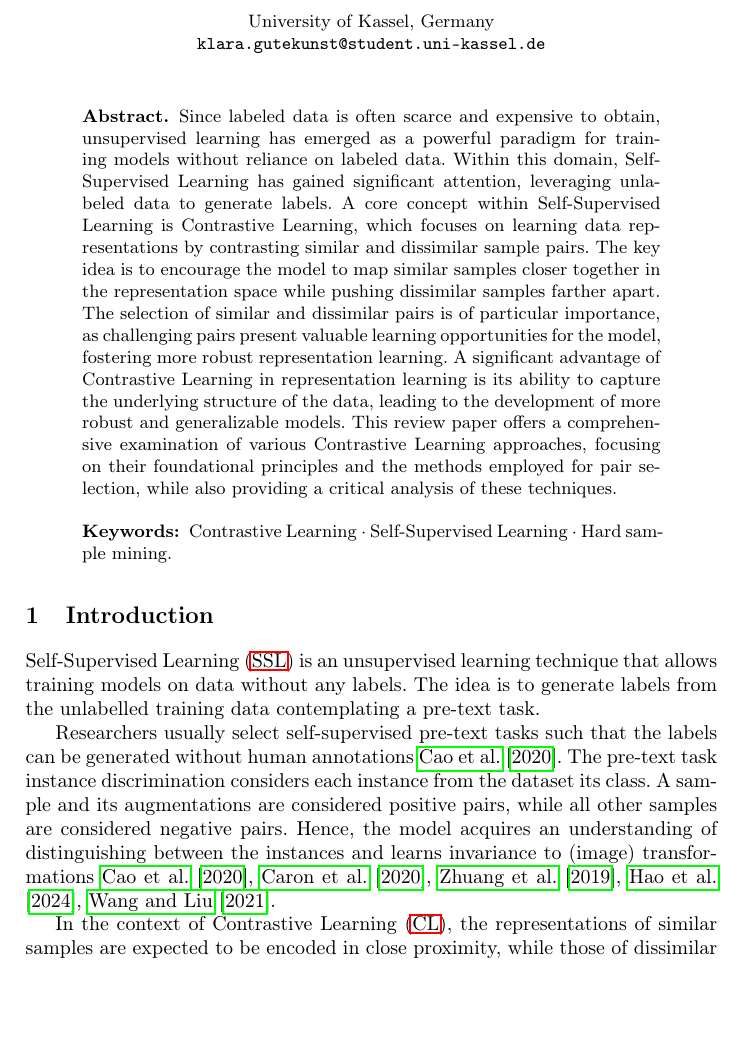
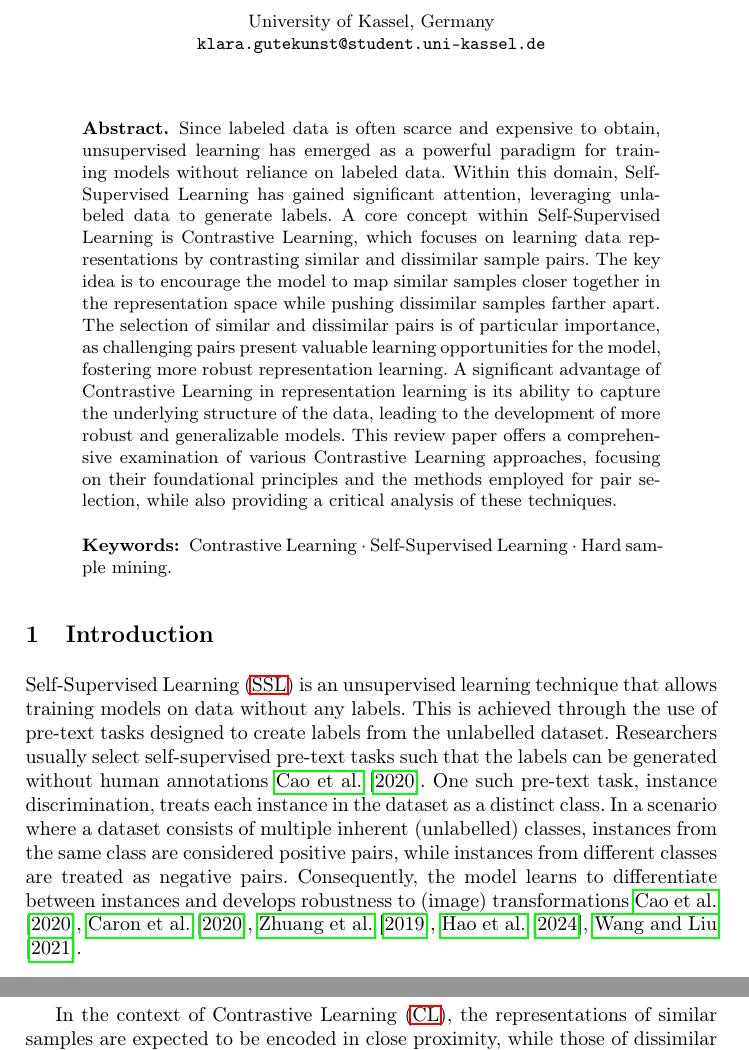
Before and after one commit to KlaraGtknst/master-seminar-ies, a LaTeX thesis (main.tex, which reads sections/introduction/SSL.tex, sections/main_part/instance_recognition.tex): part of page 1 of 25 before the commit and two parts of pages 1 and 2 of 25 after it, the two joined at a grey line, cut so that both start at the same text, the shorter picture padded with empty space. Compiled offline with pdfLaTeX.

Commit message:
style: Improve introduction

```diff
--- a/main.tex
+++ b/main.tex
@@ -55,8 +55,6 @@
 
 % ---- Introduction ----
 \section{Introduction}\label{sec:introduction}
-
-\input{sections/introduction/SSL}
 
 \input{sections/main_part/instance_recognition}
 
--- a/sections/introduction/SSL.tex
+++ /dev/null
@@ -1,2 +0,0 @@
-\acf{ssl} is an unsupervised learning technique that allows training models on data without any labels.
-The idea is to generate labels from the unlabelled training data contemplating a pre-text task.
--- a/sections/main_part/instance_recognition.tex
+++ b/sections/main_part/instance_recognition.tex
@@ -1,7 +1,16 @@
+% SSL
+\acf{ssl} is an unsupervised learning technique that allows training models on data without any labels.
+This is achieved through the use of pre-text tasks designed to create labels from the unlabelled dataset.
+% pre-text task
 Researchers usually select self-supervised pre-text tasks such that
 the labels can be generated without human annotations \citet{PIC_2020}.
-The pre-text task instance discrimination considers each instance from the dataset its class.
-A sample and its augmentations are considered positive pairs,
-while all other samples are considered negative pairs.
-Hence, the model acquires an understanding of distinguishing between the instances and
-learns invariance to (image) transformations \citet{PIC_2020,swav_2020,local_aggr_2019,grape_2024,CL_temp_2021}.
+% instance recognition
+One such pre-text task, instance discrimination, treats each instance in the dataset as a distinct class.
+% positive and negative samples
+In a scenario where a dataset consists of multiple inherent (unlabelled) classes,
+instances from the same class are considered positive pairs,
+while instances from different classes are treated as negative pairs.
+% goal
+Consequently, the model learns to differentiate between instances and
+develops robustness to (image) transformations
+\citet{PIC_2020,swav_2020,local_aggr_2019,grape_2024,CL_temp_2021}.
```
